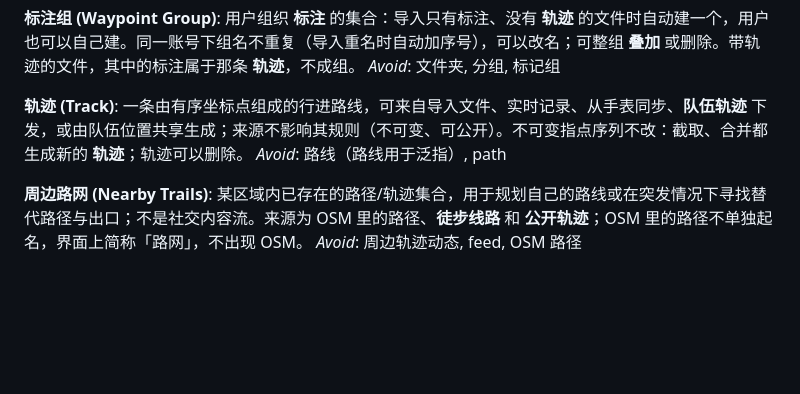
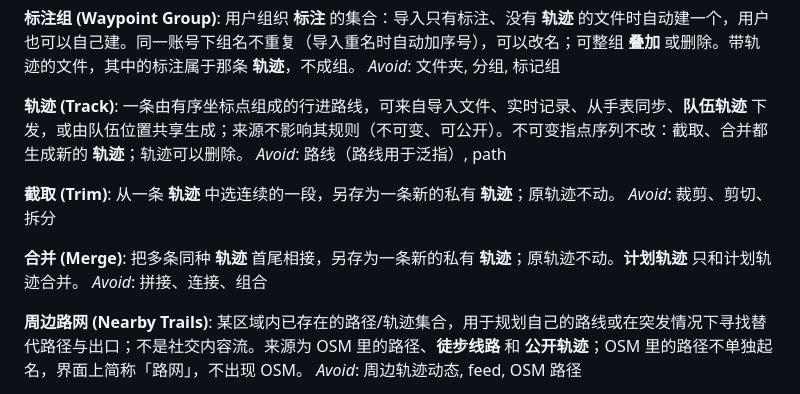
Before and after one commit to zibyn/stars-outdoor, a Markdown page: CONTEXT.md, the part around the change. GitHub-like rendering; blank space fills up the shorter version.

Commit message:
CONTEXT：加「截取」「合并」词条（#88、#189）
Co-Authored-By: Claude Opus 5.5 <noreply@anthropic.com>

```diff
--- a/CONTEXT.md
+++ b/CONTEXT.md
@@ -17,6 +17,14 @@ _Avoid_: 文件夹, 分组, 标记组
 **轨迹 (Track)**:
 一条由有序坐标点组成的行进路线，可来自导入文件、实时记录、从手表同步、**队伍轨迹** 下发，或由队伍位置共享生成；来源不影响其规则（不可变、可公开）。不可变指点序列不改：截取、合并都生成新的 **轨迹**；轨迹可以删除。
 _Avoid_: 路线（路线用于泛指）, path
+
+**截取 (Trim)**:
+从一条 **轨迹** 中选连续的一段，另存为一条新的私有 **轨迹**；原轨迹不动。
+_Avoid_: 裁剪、剪切、拆分
+
+**合并 (Merge)**:
+把多条同种 **轨迹** 首尾相接，另存为一条新的私有 **轨迹**；原轨迹不动。**计划轨迹** 只和计划轨迹合并。
+_Avoid_: 拼接、连接、组合
 
 **周边路网 (Nearby Trails)**:
 某区域内已存在的路径/轨迹集合，用于规划自己的路线或在突发情况下寻找替代路径与出口；不是社交内容流。来源为 OSM 里的路径、**徒步线路** 和 **公开轨迹**；OSM 里的路径不单独起名，界面上简称「路网」，不出现 OSM。
```
